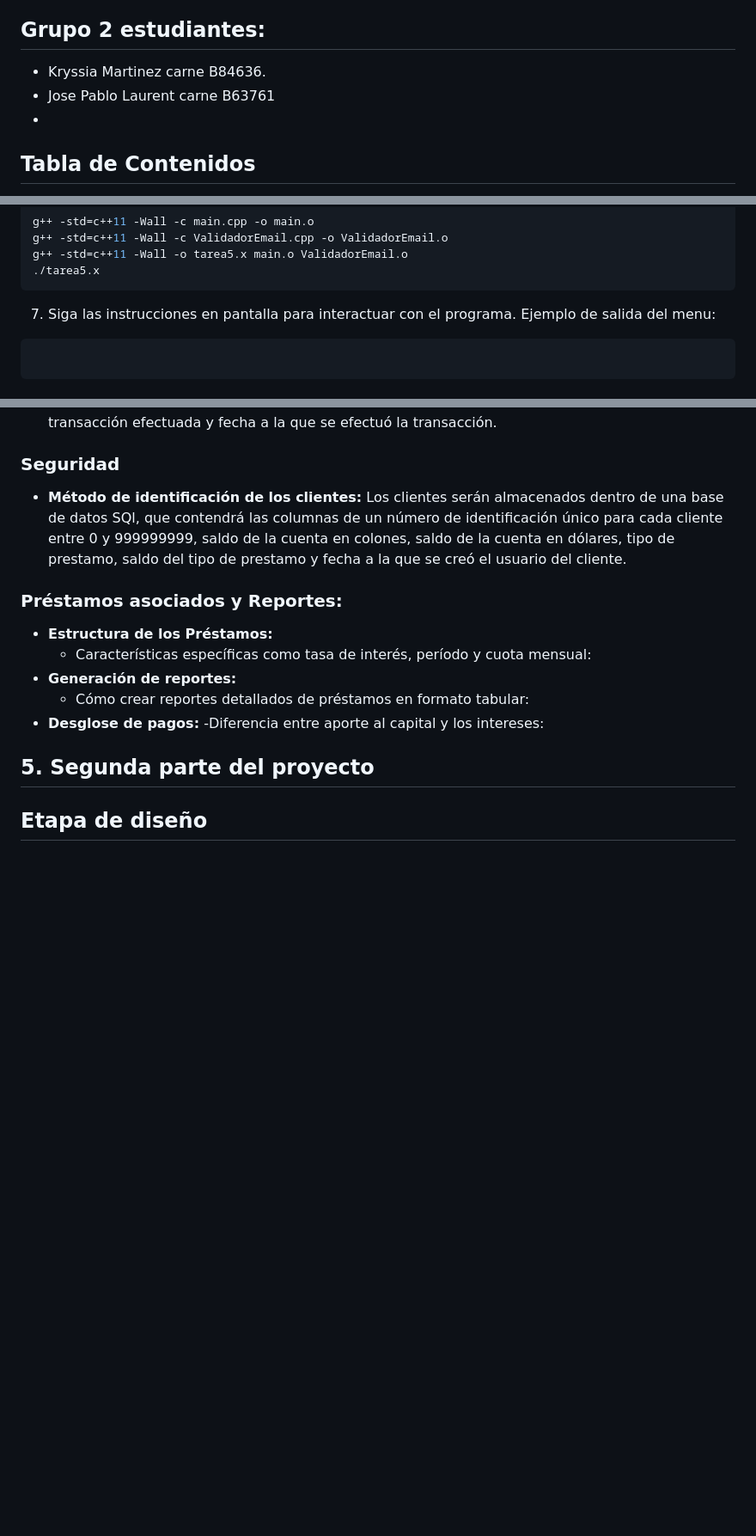
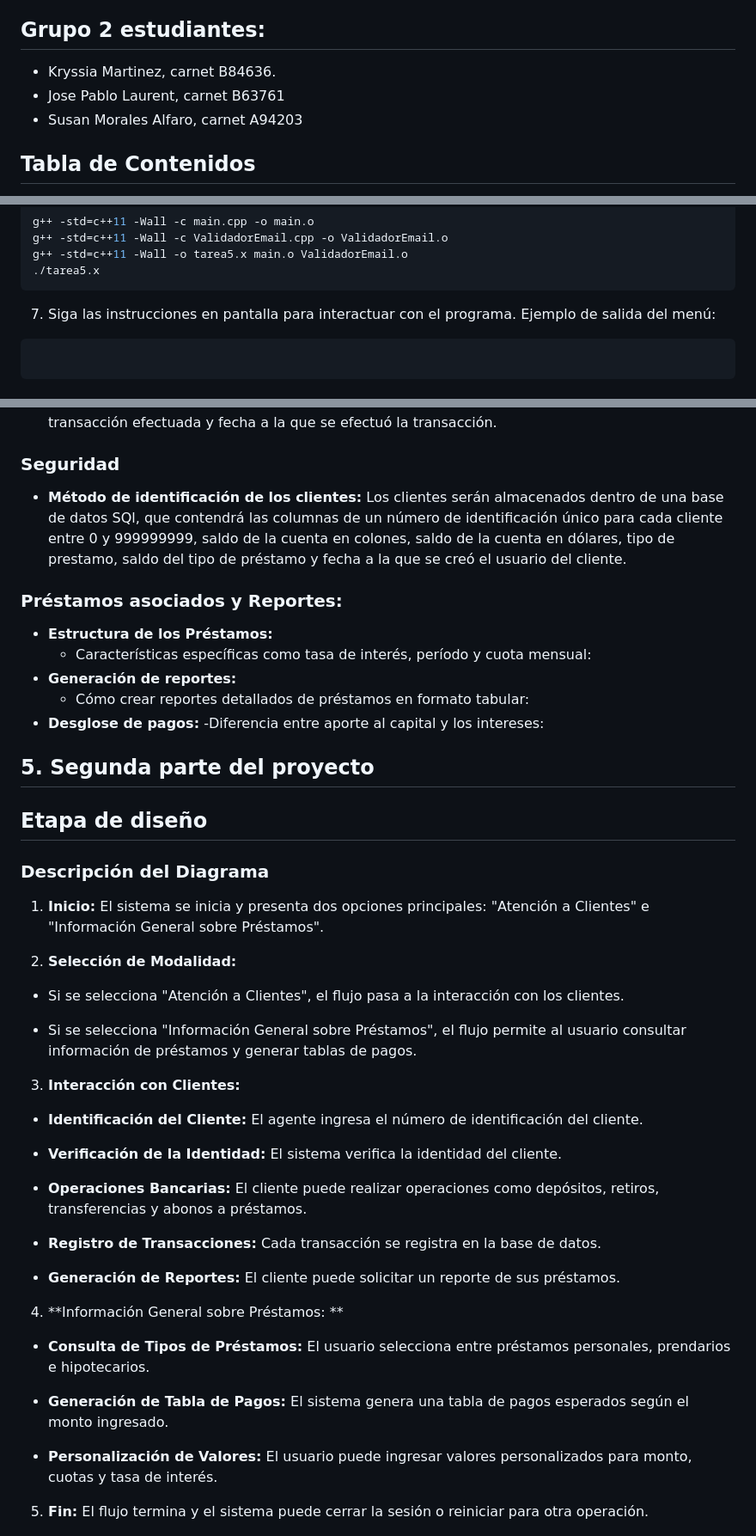
Before and after one commit to krymar02/ie0217-proyecto, a Markdown page: README.md, 3 parts joined by grey strips. Shown at 86% size. Drawn GitHub-style; blank space fills up the shorter version.

Commit message:
Agregando descripción del diagrama

````diff
--- a/README.md
+++ b/README.md
@@ -1,9 +1,9 @@
 # ie0217-proyecto
 Este repositorio es creado con el propósito de utilizarse como repo para desarrollar el proyecto final del curso de Estructuras Abstractas de Datos y Algoritmos para Ingeniería IE-0217.
 ## Grupo 2 estudiantes:
-- Kryssia Martinez carne B84636.
-- Jose Pablo Laurent carne B63761
--
+- Kryssia Martinez, carnet B84636.
+- Jose Pablo Laurent, carnet B63761
+- Susan Morales Alfaro, carnet A94203
 ## Tabla de Contenidos
 1. [Descripción general del proyecto](#descripción)
 2. [Instrucciones de Ejecución](#instrucciones)
@@ -47,7 +47,7 @@ g++ -std=c++11 -Wall -o tarea5.x main.o ValidadorEmail.o
 ./tarea5.x
 ```
 7. Siga las instrucciones en pantalla para interactuar con el programa.
-Ejemplo de salida del menu:
+Ejemplo de salida del menú:
 ```bash
 ```
 ## 3. Notas
@@ -110,7 +110,7 @@ Ejemplo de salida del menu:
     Las transacciones serán almacenadas en una base de datos SQL, que almacenará un número de identificación del cliente, tipo de transacción efectuada, monto de la transacción efectuada y fecha a la que se efectuó la transacción.
 ### Seguridad
 - **Método de identificación de los clientes:**
-    Los clientes serán almacenados dentro de una base de datos SQl, que contendrá las columnas de un número de identificación único para cada cliente entre 0 y 999999999, saldo de la cuenta en colones, saldo de la cuenta en dólares, tipo de prestamo, saldo del tipo de prestamo y fecha a la que se creó el usuario del cliente.
+    Los clientes serán almacenados dentro de una base de datos SQl, que contendrá las columnas de un número de identificación único para cada cliente entre 0 y 999999999, saldo de la cuenta en colones, saldo de la cuenta en dólares, tipo de prestamo, saldo del tipo de préstamo y fecha a la que se creó el usuario del cliente.
 ### Préstamos asociados y Reportes:
 - **Estructura de los Préstamos:**
     - Características específicas como tasa de interés, período y cuota mensual:
@@ -123,6 +123,38 @@ Ejemplo de salida del menu:
 
 ## 5. Segunda parte del proyecto
 ## Etapa de diseño
+### **Descripción del Diagrama**
+
+1. **Inicio:** El sistema se inicia y presenta dos opciones principales: "Atención a Clientes" e "Información General sobre Préstamos".
+
+2. **Selección de Modalidad:**
+
+- Si se selecciona "Atención a Clientes", el flujo pasa a la interacción con los clientes.
+
+- Si se selecciona "Información General sobre Préstamos", el flujo permite al usuario consultar información de préstamos y generar tablas de pagos.
+
+3. **Interacción con Clientes:**
+
+- **Identificación del Cliente:** El agente ingresa el número de identificación del cliente.
+
+- **Verificación de la Identidad:** El sistema verifica la identidad del cliente.
+
+- **Operaciones Bancarias:** El cliente puede realizar operaciones como depósitos, retiros, transferencias y abonos a préstamos.
+
+- **Registro de Transacciones:** Cada transacción se registra en la base de datos.
+
+- **Generación de Reportes:** El cliente puede solicitar un reporte de sus préstamos.
+
+4. **Información General sobre Préstamos: **
+
+- **Consulta de Tipos de Préstamos:** El usuario selecciona entre préstamos personales, prendarios e hipotecarios.
+
+- **Generación de Tabla de Pagos:** El sistema genera una tabla de pagos esperados según el monto ingresado.
+
+- **Personalización de Valores:** El usuario puede ingresar valores personalizados para monto, cuotas y tasa de interés.
+
+5. **Fin:** El flujo termina y el sistema puede cerrar la sesión o reiniciar para otra operación.
+
 
 
 ![Diagrama](gestionBancaria.png)
````
